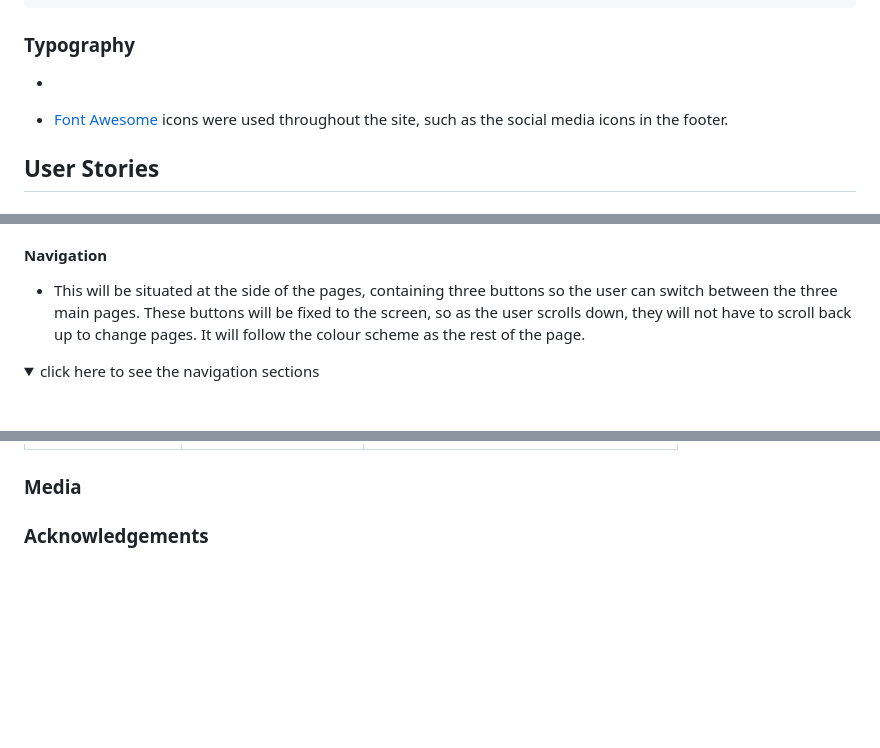
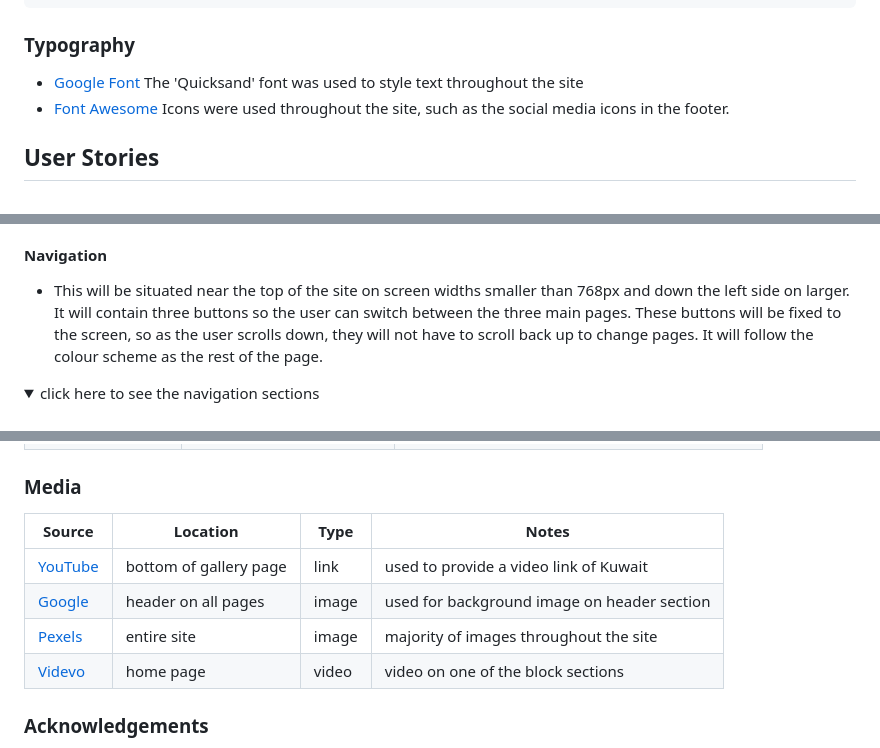
Before and after one commit to AshLaw96/kuwait-travel-website, a Markdown page: README.md, 3 parts joined by grey strips. GitHub-like rendering; folded sections open; blank space fills up the shorter version.

```diff
--- a/README.md
+++ b/README.md
@@ -47,9 +54,8 @@ I've used CSS `:root` variables to easily update the global colour scheme by cha
 
 ### Typography
 
--
-
-- [Font Awesome](https://fontawesome.com) icons were used throughout the site, such as the social media icons in the footer.
+- [Google Font](https://fonts.google.com/specimen/Quicksand?query=quicksand) The 'Quicksand' font was used to style text throughout the site
+- [Font Awesome](https://fontawesome.com) Icons were used throughout the site, such as the social media icons in the footer.
 
 ## User Stories
 
@@ -203,7 +209,7 @@ Confirmation
 
 #### Navigation
 
-  - This will be situated at the side of the pages, containing three buttons so the user can switch between the three main pages. These buttons will be fixed to the screen, so as the user scrolls down, they will not have to scroll back up to change pages. It will follow the colour scheme as the rest of the page.
+  - This will be situated near the top of the site on screen widths smaller than 768px and down the left side on larger. It will contain three buttons so the user can switch between the three main pages. These buttons will be fixed to the screen, so as the user scrolls down, they will not have to scroll back up to change pages. It will follow the colour scheme as the rest of the page.
    <details>
   <summary>click here to see the navigation sections</summary>
   <br>
@@ -314,7 +324,12 @@ You can fork this repository by using the following steps:
 
 ### Media
 
-
+| Source | Location | Type | Notes |
+| --- | --- | --- | --- |
+| [YouTube](https://www.youtube.com/watch?v=R35XF4-waFc) | bottom of gallery page | link | used to provide a video link of Kuwait |
+| [Google](https://i0.wp.com/www.arabtimesonline.com/news/wp-content/uploads/2023/11/kuwait-city.jpg) | header on all pages | image | used for background image on header section |
+| [Pexels](https://www.pexels.com) | entire site | image | majority of images throughout the site |
+| [Videvo](https://www.videvo.net/search/?q=kuwait&mode=video) | home page | video | video on one of the block sections
 
 ### Acknowledgements
 
```
Also changed, not shown: other parts of README.md (+47 -36 lines), documentation/colour.png (deleted), documentation/colours.png (added), documentation/mockup.png (added), 1 other file.
